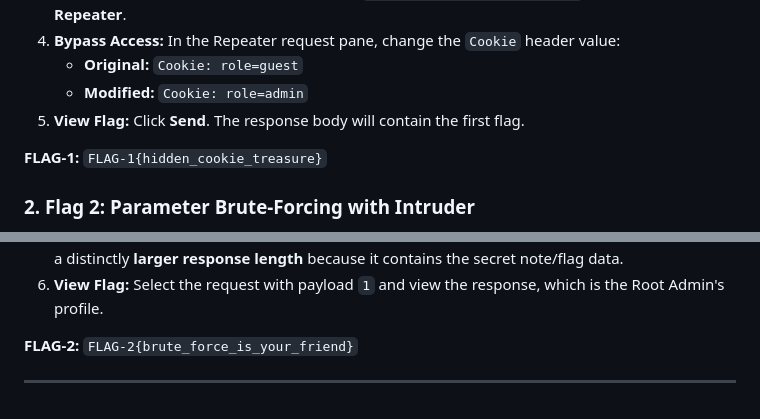
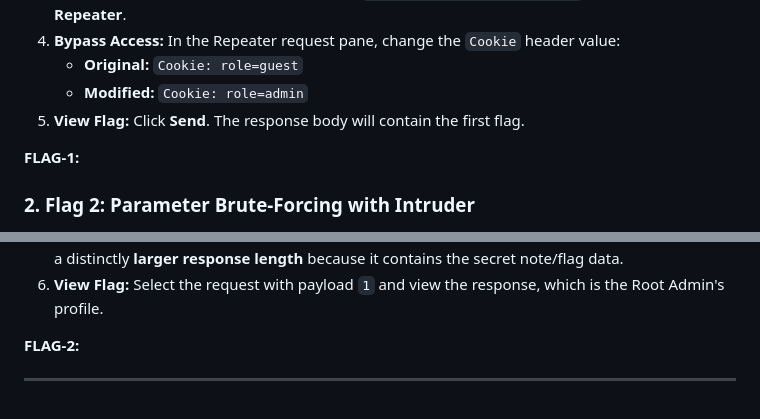
Before and after one commit to DarkFeed2005/RolePlay-Repeater-CTF, a Markdown page: README.md, 2 parts joined by grey strips. Drawn GitHub-style.

```diff
--- a/README.md
+++ b/README.md
@@ -45,7 +45,7 @@ This flag requires finding a hidden resource and modifying a session cookie to g
     * **Modified:** `Cookie: role=admin`
 5.  **View Flag:** Click **Send**. The response body will contain the first flag.
 
-**FLAG-1:** `FLAG-1{hidden_cookie_treasure}`
+**FLAG-1:**
 
 ### 2. Flag 2: Parameter Brute-Forcing with Intruder
 
@@ -65,6 +65,6 @@ This flag requires iterating through possible profile IDs to find the highly pri
 5.  **Analyze:** Start the attack. Sort the results by the **Length** column. The request for `id=1` will have a distinctly **larger response length** because it contains the secret note/flag data.
 6.  **View Flag:** Select the request with payload `1` and view the response, which is the Root Admin's profile.
 
-**FLAG-2:** `FLAG-2{brute_force_is_your_friend}`
+**FLAG-2:**
 
 ---
```
